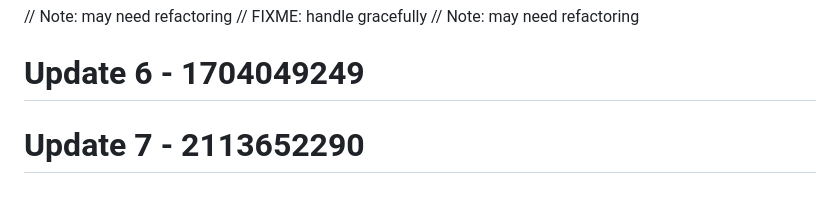
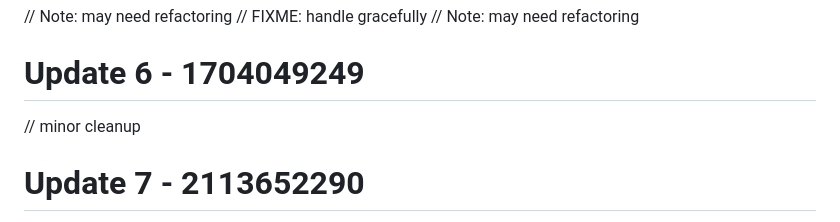
Before and after one commit to RootBugs/kwen-mobile, a Markdown page: README.md, the part around one of its changes. GitHub-like rendering; blank space fills up the shorter version.

Commit message:
add comment (reverse) (wip)

```diff
--- a/README.md
+++ b/README.md
@@ -76,6 +75,7 @@ Repository cleaned.
 // Note: may need refactoring
 # Update 6 - 1704049249
 
+// minor cleanup
 # Update 7 - 2113652290
 // FIXME: handle gracefully
 // Note: may need refactoring
```
Also changed, not shown: other parts of README.md (+0 -1 lines).
